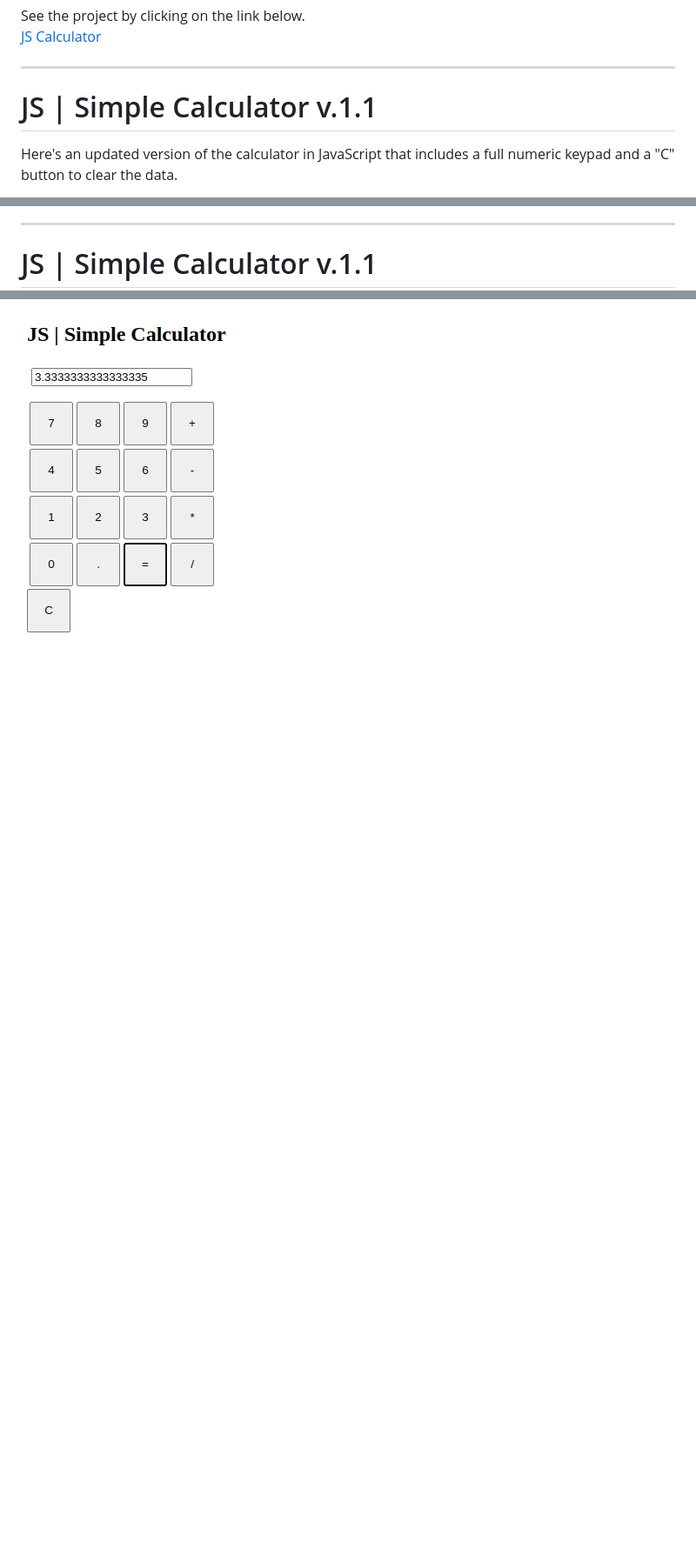
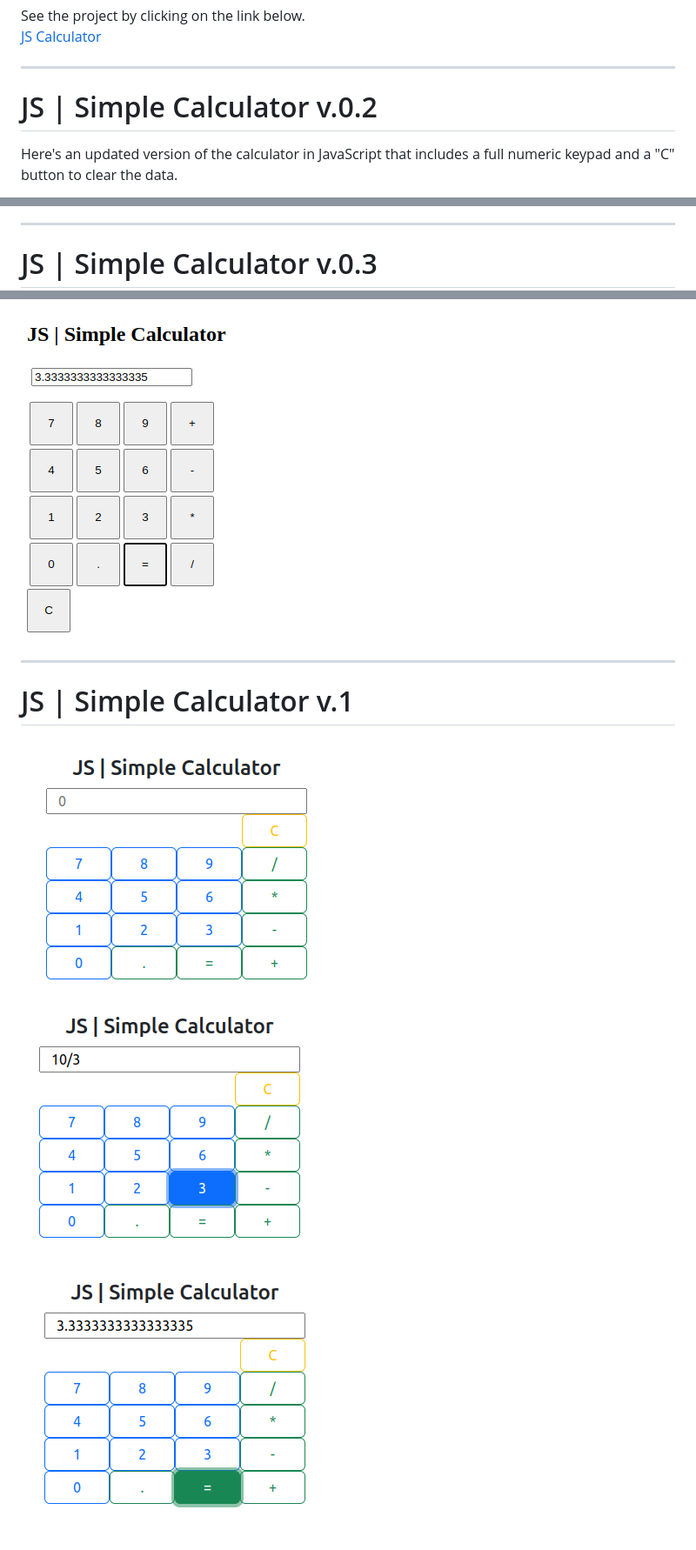
Before and after one commit to paulorabelo/js-simple-calculator, a Markdown page: README.md, 3 parts joined by grey strips. Shown: that part at 87% size. GitHub-like rendering; pictures changed too: image-2.png (added), image-3.png (added), image.png (added); blank space fills up the shorter version.

Commit message:
altered readme releases

```diff
--- a/README.md
+++ b/README.md
@@ -17,7 +17,7 @@ See the project by clicking on the link below.
 [JS Calculator](https://paulorabelo.github.io/js-simple-calculator/)
 
 ---
-# JS | Simple Calculator v.1.1
+# JS | Simple Calculator v.0.2
 
 Here's an updated version of the calculator in JavaScript that includes a full numeric keypad and a "C" button to clear the data.
 
@@ -28,5 +28,11 @@ Here's an updated version of the calculator in JavaScript that includes a full n
 The updated calculator have a full numeric keypad with buttons from 0 to 9, a decimal point button (.), and buttons for each operation (+, -, *, /). The input field will display the result of the calculation, and you can perform multiple calculations by entering numbers and operators. The "C" button will clear the input field.
 
 ---
-# JS | Simple Calculator v.1.1
+# JS | Simple Calculator v.0.3
 ![Alt text](./assets/imagecss.png)
+
+---
+# JS | Simple Calculator v.1
+![Alt text](image.png)
+![Alt text](image-2.png)
+![Alt text](image-3.png)
```
Also changed, not shown: other parts of README.md (+1 -1 lines), image-1.png (added).
